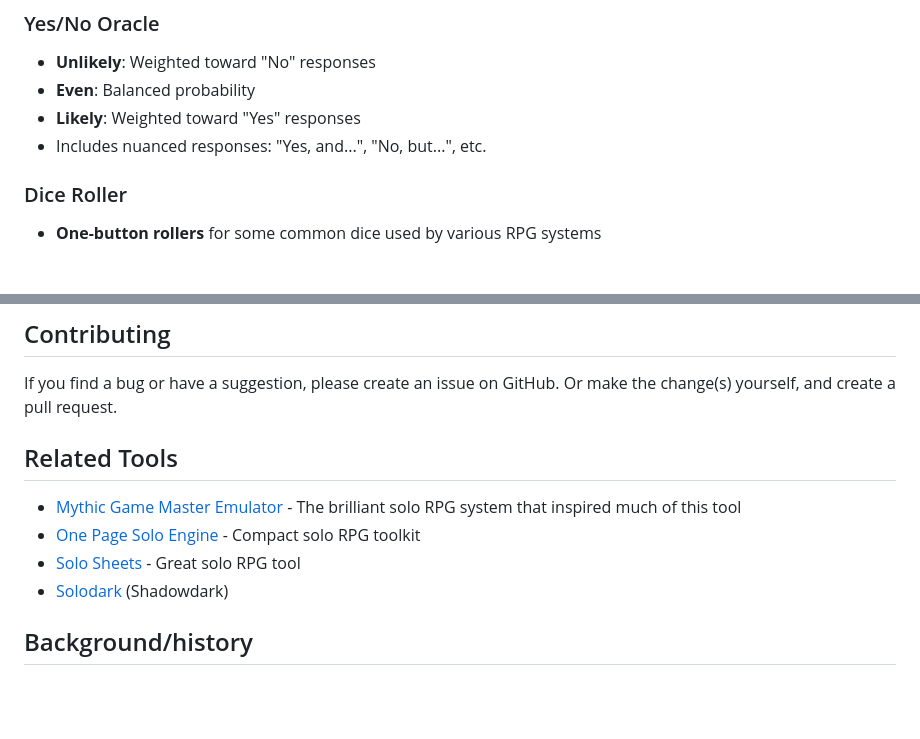
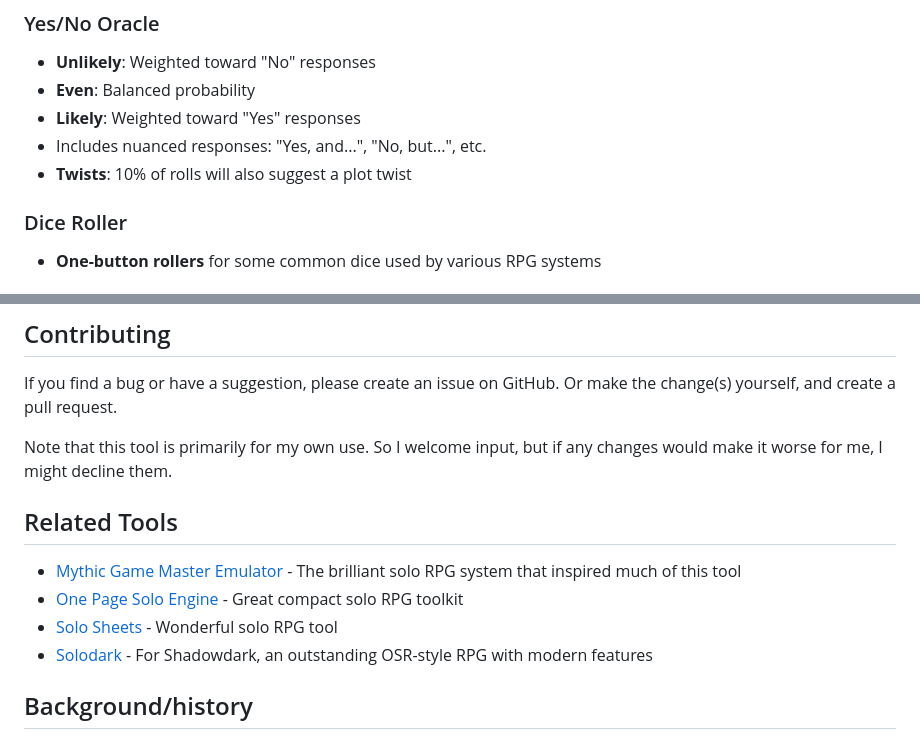
Before and after one commit to kevindigo/kevins-oracle, a Markdown page: README.md, 2 parts joined by grey strips. Drawn GitHub-style; blank space fills up the shorter version.

Commit message:
Update readme to reflect latest changes

```diff
--- a/README.md
+++ b/README.md
@@ -9,6 +9,7 @@ A web-based oracle tool for solo roleplaying games, providing dice rolling, yes/
 - **Even**: Balanced probability
 - **Likely**: Weighted toward "Yes" responses
 - Includes nuanced responses: "Yes, and...", "No, but...", etc.
+- **Twists**: 10% of rolls will also suggest a plot twist
 
 ### Dice Roller
 - **One-button rollers** for some common dice used by various RPG systems
@@ -61,12 +62,15 @@ The contents were heavily inspired by other oracles, as listed below.
 If you find a bug or have a suggestion, please
 create an issue on GitHub. Or make the change(s) yourself, and create a pull request.
 
+Note that this tool is primarily for my own use.
+So I welcome input, but if any changes would make it worse for me, I might decline them.
+
 ## Related Tools
 
 - [Mythic Game Master Emulator](https://wordmillgames.com/mythic-game-master-emulator.html) - The brilliant solo RPG system that inspired much of this tool
-- [One Page Solo Engine](https://watabou.itch.io/one-page-solo-engine) - Compact solo RPG toolkit
-- [Solo Sheets](https://perplexingruins.itch.io/solo-gaming-sheets) - Great solo RPG tool
-- [Solodark](https://www.thearcanelibrary.com/products/solodark-solo-rules-for-shadowdark-rpg-pdf) (Shadowdark)
+- [One Page Solo Engine](https://watabou.itch.io/one-page-solo-engine) - Great compact solo RPG toolkit
+- [Solo Sheets](https://perplexingruins.itch.io/solo-gaming-sheets) - Wonderful solo RPG tool
+- [Solodark](https://www.thearcanelibrary.com/products/solodark-solo-rules-for-shadowdark-rpg-pdf)  - For Shadowdark, an outstanding OSR-style RPG with modern features
 
 ## Background/history
 
```
